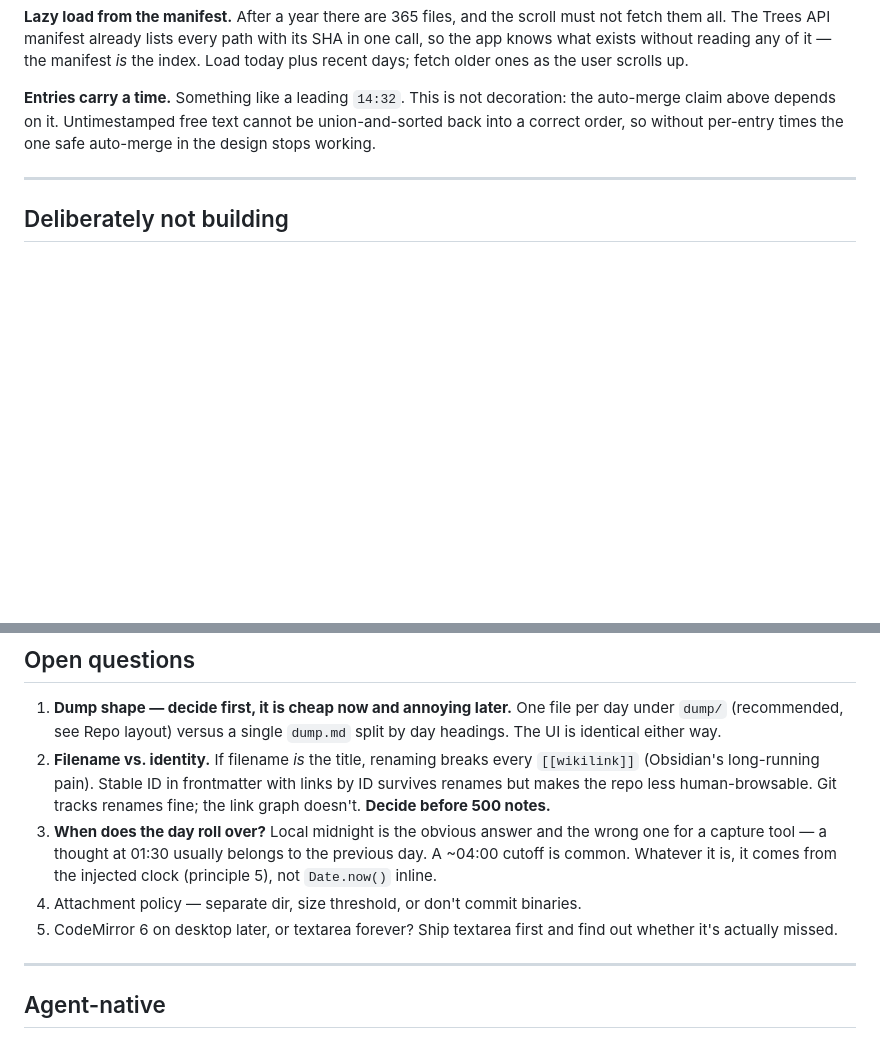
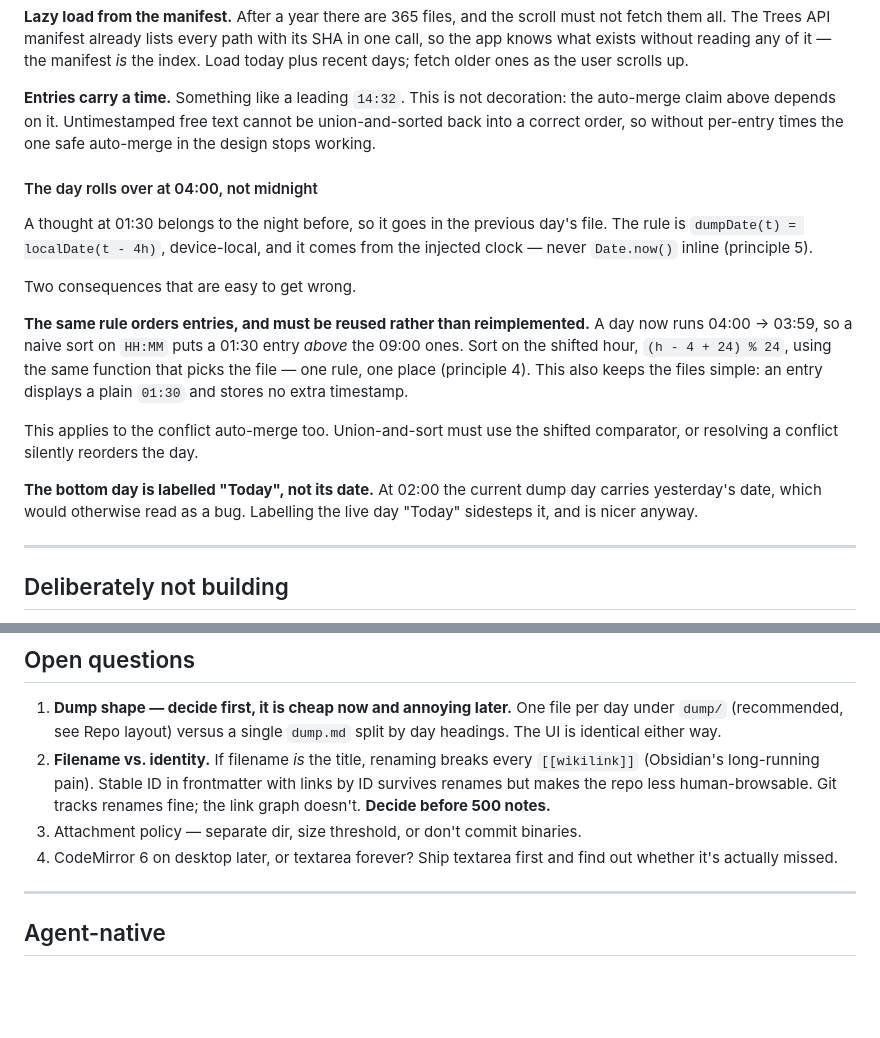
Before and after one commit to garthtrickett/notes, a Markdown page: DECISIONS.md, 2 parts joined by grey strips. GitHub-like rendering; blank space fills up the shorter version.

Commit message:
Roll the dump day over at 04:00, not midnight
A thought at 01:30 belongs to the night before.

Records the consequence that is easy to miss: the same shift that picks the file
also has to order entries within it, or a 01:30 entry sorts above the 09:00 ones
— including when resolving a conflict by union-and-sort, which would otherwise
silently reorder the day.

```diff
--- a/DECISIONS.md
+++ b/DECISIONS.md
@@ -176,6 +176,27 @@ decoration: the auto-merge claim above depends on it. Untimestamped free text
 cannot be union-and-sorted back into a correct order, so without per-entry times
 the one safe auto-merge in the design stops working.
 
+#### The day rolls over at 04:00, not midnight
+
+A thought at 01:30 belongs to the night before, so it goes in the previous day's
+file. The rule is `dumpDate(t) = localDate(t - 4h)`, device-local, and it comes
+from the injected clock — never `Date.now()` inline (principle 5).
+
+Two consequences that are easy to get wrong.
+
+**The same rule orders entries, and must be reused rather than reimplemented.** A
+day now runs 04:00 → 03:59, so a naive sort on `HH:MM` puts a 01:30 entry *above*
+the 09:00 ones. Sort on the shifted hour, `(h - 4 + 24) % 24`, using the same
+function that picks the file — one rule, one place (principle 4). This also keeps
+the files simple: an entry displays a plain `01:30` and stores no extra timestamp.
+
+This applies to the conflict auto-merge too. Union-and-sort must use the shifted
+comparator, or resolving a conflict silently reorders the day.
+
+**The bottom day is labelled "Today", not its date.** At 02:00 the current dump
+day carries yesterday's date, which would otherwise read as a bug. Labelling the
+live day "Today" sidesteps it, and is nicer anyway.
+
 ---
 
 ## Deliberately not building
@@ -318,12 +339,8 @@ Stated up front so they aren't surprises later.
    `[[wikilink]]` (Obsidian's long-running pain). Stable ID in frontmatter with
    links by ID survives renames but makes the repo less human-browsable. Git
    tracks renames fine; the link graph doesn't. **Decide before 500 notes.**
-3. **When does the day roll over?** Local midnight is the obvious answer and the
-   wrong one for a capture tool — a thought at 01:30 usually belongs to the
-   previous day. A ~04:00 cutoff is common. Whatever it is, it comes from the
-   injected clock (principle 5), not `Date.now()` inline.
-4. Attachment policy — separate dir, size threshold, or don't commit binaries.
-5. CodeMirror 6 on desktop later, or textarea forever? Ship textarea first and
+3. Attachment policy — separate dir, size threshold, or don't commit binaries.
+4. CodeMirror 6 on desktop later, or textarea forever? Ship textarea first and
    find out whether it's actually missed.
 
 ---
```
